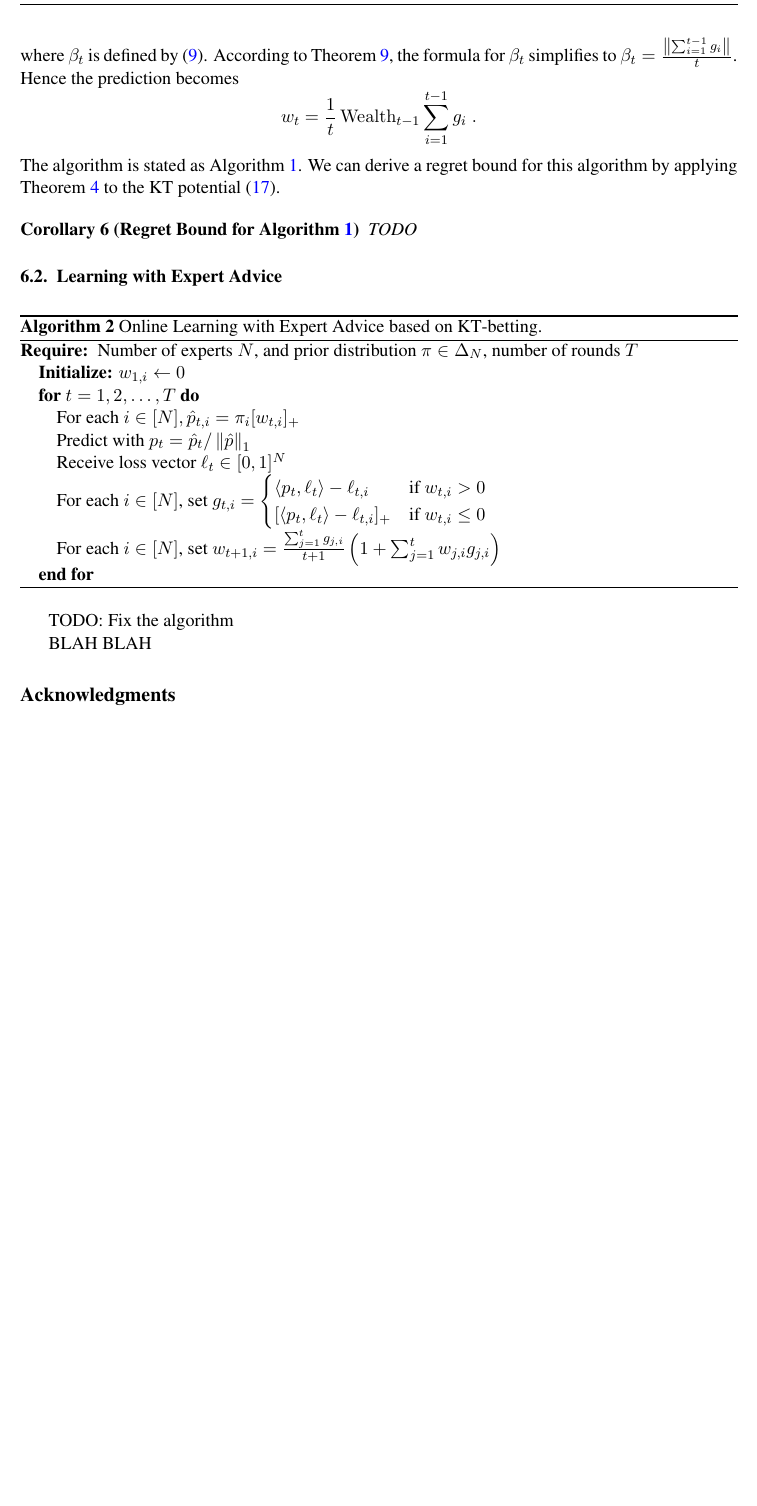
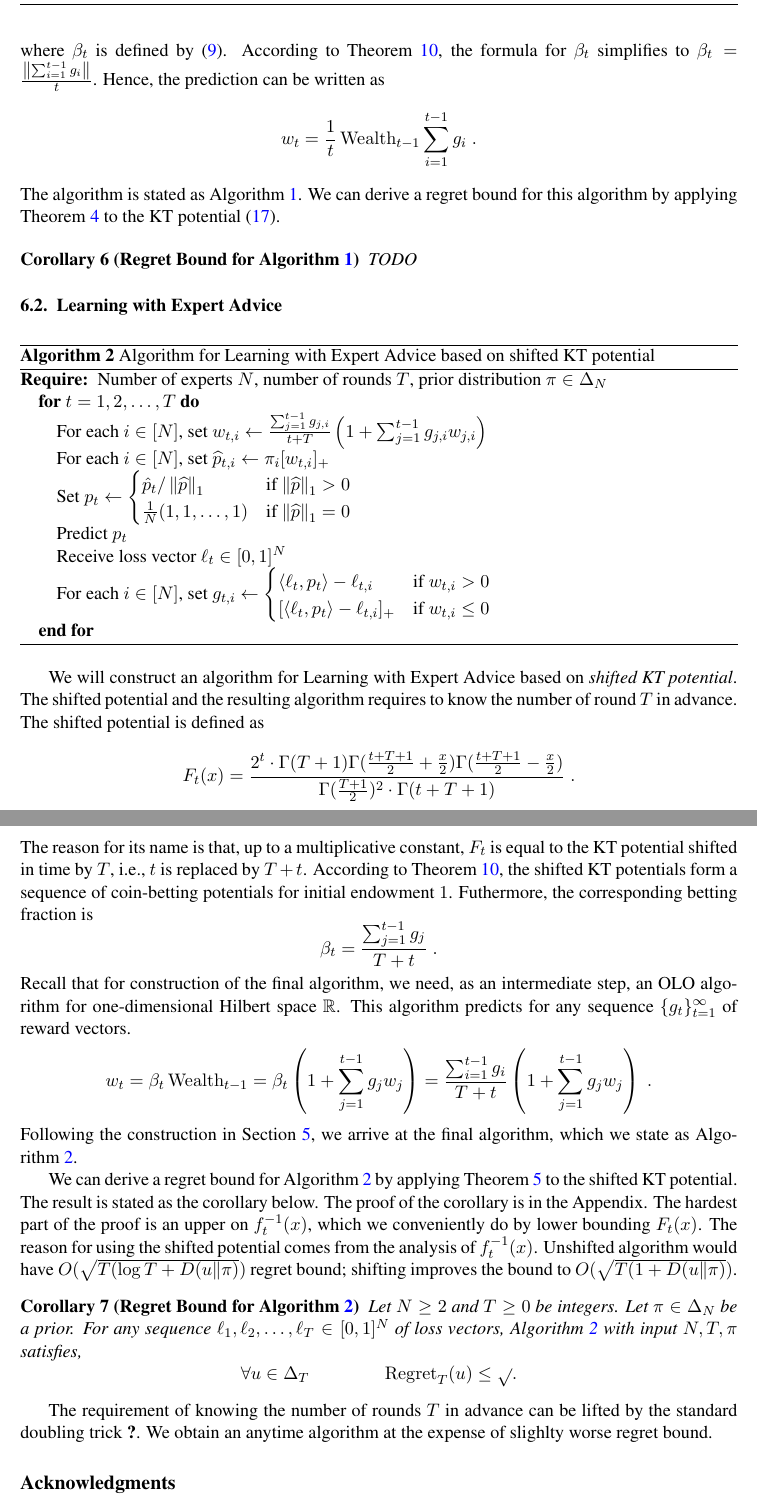
Before and after one commit to DavidPal/coin-betting-and-online-learning, a LaTeX document (main.tex, which reads kt-estimator.tex): part of page 11 of 18 before the commit and two parts of pages 11 and 12 of 19 after it, the two joined at a grey line, cut so that both start at the same text, the shorter picture padded with empty space. Compiled offline with pdfLaTeX.

Commit message:
Improve KT estimator section

```diff
--- a/kt-estimator.tex
+++ b/kt-estimator.tex
@@ -57,9 +57,11 @@
 $$
 w_t = \beta_t \Wealth_{t-1} \frac{\sum_{i=1}^{t-1} g_i}{\norm{\sum_{i=1}^{t-1} g_i}}
 $$
-where $\beta_t$ is defined by \eqref{equation:potential-based-strategy-hilbert-space}.
-According to Theorem~\ref{theorem:kt-potential}, the formula for $\beta_t$ simplifies to
-$\beta_t = \frac{\norm{\sum_{i=1}^{t-1} g_i}}{t}$. Hence the prediction becomes
+where $\beta_t$ is defined by
+\eqref{equation:potential-based-strategy-hilbert-space}. According to
+Theorem~\ref{theorem:kt-potential}, the formula for $\beta_t$ simplifies to
+$\beta_t = \frac{\norm{\sum_{i=1}^{t-1} g_i}}{t}$. Hence, the prediction can be
+written as
 $$
 w_t = \frac{1}{t} \Wealth_{t-1} \sum_{i=1}^{t-1} g_i \; .
 $$
@@ -72,29 +74,80 @@
 TODO
 \end{corollary}
 
+
 \subsection{Learning with Expert Advice}
 
 \begin{algorithm}
 \begin{algorithmic}
+\caption{Algorithm for Learning with Expert Advice based on shifted KT potential
+\label{algorithm:kt-experts}}
 {
-\REQUIRE{Number of experts $N$, and prior distribution $\pi \in \Delta_N$, number of rounds $T$}
-\STATE{\bfseries Initialize:} $w_{1,i} \leftarrow 0$
+\REQUIRE{Number of experts $N$, number of rounds $T$, prior distribution $\pi \in \Delta_N$}
 \FOR{$t=1,2,\dots,T$}
-  \STATE{For each $i \in [N], \hat{p}_{t,i} = \pi_i [w_{t,i}]_+$}
-  \STATE{Predict with $p_t = \hat{p}_t/\norm{\hat{p}}_1$}
-  \STATE{Receive loss vector $\ell_t \in [0,1]^N$}
-  \STATE{For each $i \in [N]$, set $g_{t,i} = \begin{cases}
-    \langle p_t, \ell_t\rangle - \ell_{t,i} & \text{if } w_{t,i} > 0 \\
-    [\langle p_t, \ell_t\rangle - \ell_{t,i}]_+ & \text{if } w_{t,i} \le 0
-    \end{cases} $}
-  \STATE{For each $i \in [N]$, set $w_{t+1,i} = \tfrac{\sum_{j=1}^{t} g_{j,i}}{t+1} \left(1+\sum_{j=1}^{t} w_{j,i} g_{j,i} \right)$}
-  \ENDFOR
-  }
-  \end{algorithmic}
-  \caption{Online Learning with Expert Advice based on \ac{KT}-betting.}
-  \label{algorithm:kt-experts}
+\STATE{For each $i \in [N]$, set $w_{t,i} \leftarrow \tfrac{\sum_{j=1}^{t-1} g_{j,i}}{t+T} \left(1 + \sum_{j=1}^{t-1} g_{j,i} w_{j,i} \right)$}
+\STATE{For each $i \in [N]$, set $\widehat{p}_{t,i} \leftarrow \pi_i [w_{t,i}]_+$}
+\STATE{Set $p_t \leftarrow
+\begin{cases}
+\hat{p}_t/\norm{\widehat{p}}_1 & \text{if $\norm{\widehat p}_1 > 0$} \\
+\frac{1}{N}(1,1,\dots,1) & \text{if $\norm{\widehat p}_1 = 0$}
+\end{cases}$}
+\STATE{Predict $p_t$}
+\STATE{Receive loss vector $\ell_t \in [0,1]^N$}
+\STATE{For each $i \in [N]$, set $g_{t,i} \leftarrow \begin{cases}
+\langle \ell_t, p_t \rangle - \ell_{t,i} & \text{if $w_{t,i} > 0$} \\
+[\langle \ell_t, p_t \rangle - \ell_{t,i}]_+ & \text{if $w_{t,i} \le 0$}
+\end{cases}$}
+\ENDFOR
+}
+\end{algorithmic}
 \end{algorithm}
 
-TODO: Fix the algorithm
+We will construct an algorithm for Learning with Expert Advice based on
+\emph{shifted KT potential}. The shifted potential and the resulting algorithm
+requires to know the number of round $T$ in advance. The shifted potential is
+defined as
+$$
+F_t(x) = \frac{2^t \cdot \Gamma(T + 1) \Gamma(\frac{t+T+1}{2} + \frac{x}{2}) \Gamma(\frac{t+T+1}{2} - \frac{x}{2})}{\Gamma(\frac{T+1}{2})^2 \cdot \Gamma(t+T+1)} \; .
+$$
+The reason for its name is that, up to a multiplicative constant, $F_t$ is equal
+to the KT potential shifted in time by $T$, i.e., $t$ is replaced by $T+t$.
+According to Theorem~\ref{theorem:kt-potential}, the shifted KT potentials form
+a sequence of coin-betting potentials for initial endowment $1$. Futhermore, the
+corresponding betting fraction is
+$$
+\beta_t = \frac{\sum_{j=1}^{t-1} g_j}{T+t} \; .
+$$
+Recall that for construction of the final algorithm, we need, as an intermediate
+step, an OLO algorithm for one-dimensional Hilbert space $\R$. This algorithm
+predicts for any sequence $\{g_t\}_{t=1}^\infty$ of reward vectors.
+$$
+w_t
+= \beta_t \Wealth_{t-1}
+= \beta_t \left(1 + \sum_{j=1}^{t-1} g_j w_j \right)
+= \frac{\sum_{i=1}^{t-1} g_i}{T+t} \left(1 + \sum_{j=1}^{t-1} g_j w_j \right) \; .
+$$
+Following the construction in Section~\ref{section:reduction-experts}, we arrive
+at the final algorithm, which we state as Algorithm~\ref{algorithm:kt-experts}.
 
-BLAH BLAH
+We can derive a regret bound for Algorithm~\ref{algorithm:kt-experts} by
+applying Theorem~\ref{theorem:regret-bound-experts} to the shifted KT potential.
+The result is stated as the corollary below. The proof of the corollary is in
+the Appendix. The hardest part of the proof is an upper on $f_t^{-1}(x)$, which
+we conveniently do by lower bounding $F_t(x)$. The reason for using the shifted
+potential comes from the analysis of $f_t^{-1}(x)$. Unshifted algorithm would
+have $O(\sqrt{T (\log T + \KL{u}{\pi}})$ regret bound; shifting improves the
+bound to $O(\sqrt{T (1 + \KL{u}{\pi}})$.
+
+\begin{corollary}[Regret Bound for Algorithm~\ref{algorithm:kt-experts}]
+Let $N \ge 2$ and $T \ge 0$ be integers. Let $\pi \in \Delta_N$ be a prior.
+For any sequence $\ell_1, \ell_2, \dots, \ell_T \in
+[0,1]^N$ of loss vectors, Algorithm~\ref{algorithm:kt-experts}
+with input $N,T,\pi$ satisfies,
+$$
+\forall u \in \Delta_T \qquad \qquad \Regret_T(u) \le \sqrt{}.
+$$
+\end{corollary}
+
+The requirement of knowing the number of rounds $T$ in advance can be lifted
+by the standard doubling trick~\cite{???}. We obtain an anytime algorithm
+at the expense of slighlty worse regret bound.
```
Also changed, not shown: appendix-kt.tex (+4 -4 lines), reduction-experts.tex (+4 -2 lines), kt-estimator.tex (4 more changed lines).
